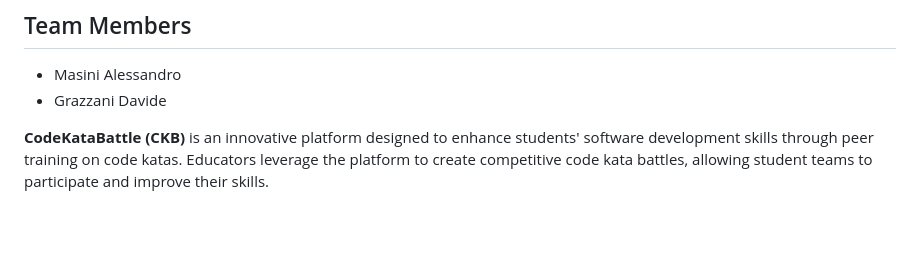
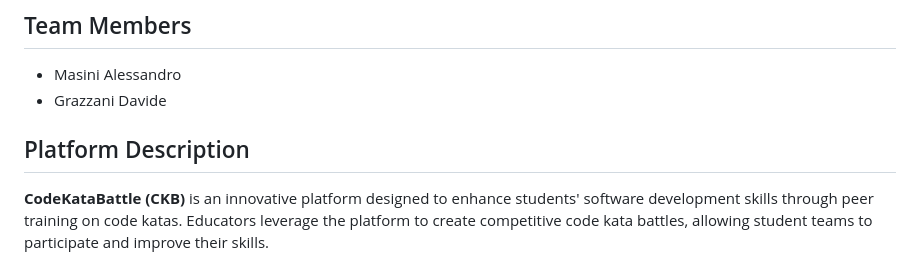
Before and after one commit to alessandrom10/CodeKataBattle, a Markdown page: README.md, the part around the change. GitHub-like rendering; blank space fills up the shorter version.

Commit message:
Updated description

```diff
--- a/README.md
+++ b/README.md
@@ -6,6 +6,8 @@ This repository contains the project work for the "Software Engineering 2" (SE2)
 
 - Masini Alessandro
 - Grazzani Davide
+
+## Platform Description
 
 **CodeKataBattle (CKB)** is an innovative platform designed to enhance students' software development skills through peer training on code katas. Educators leverage the platform to create competitive code kata battles, allowing student teams to participate and improve their skills.
 
```
